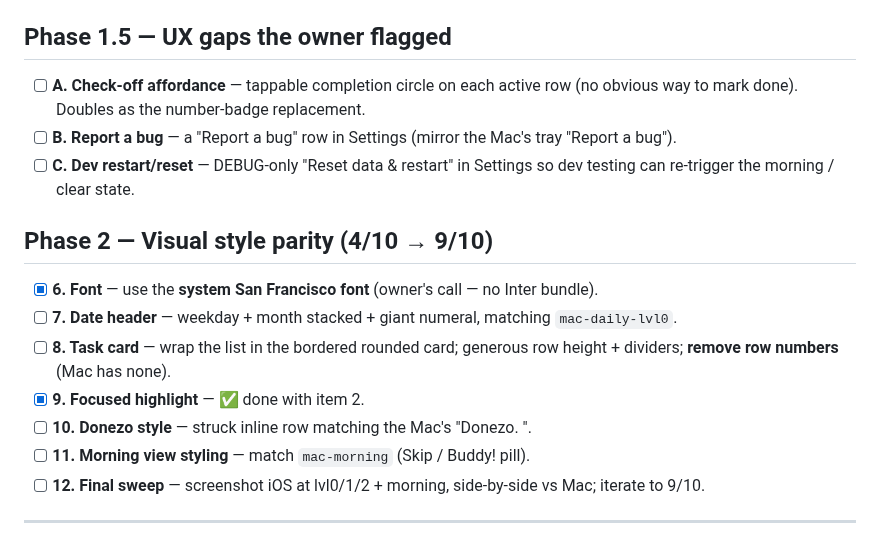
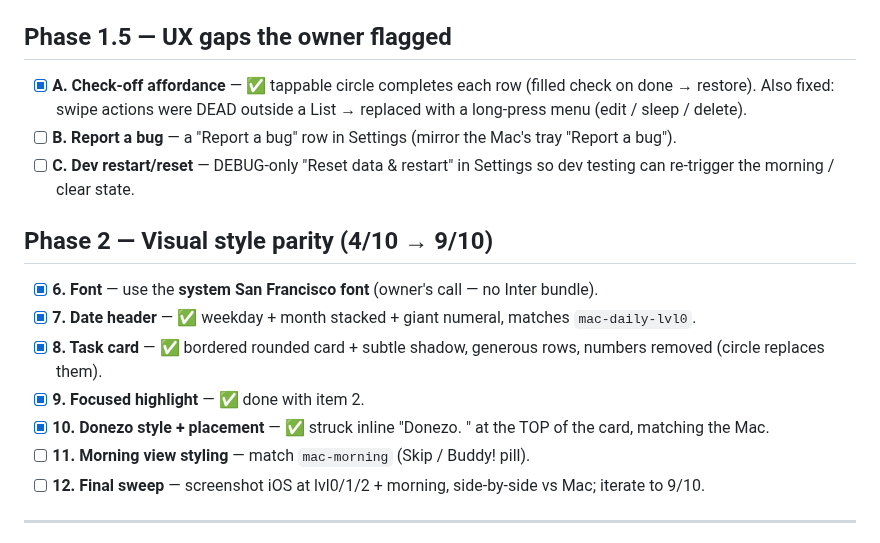
Before and after one commit to whale/buddy, a Markdown page: PARITY-PLAN.md, the part around the change. Drawn GitHub-style.

Commit message:
docs: check off parity items A, 7, 8, 10 (design pass)

```diff
--- a/PARITY-PLAN.md
+++ b/PARITY-PLAN.md
@@ -34,17 +34,17 @@ Execute **one item at a time**, reviewing each before moving on. Check items off
 
 ## Phase 1.5 — UX gaps the owner flagged
 
-- [ ] **A. Check-off affordance** — tappable completion circle on each active row (no obvious way to mark done). Doubles as the number-badge replacement.
+- [x] **A. Check-off affordance** — ✅ tappable circle completes each row (filled check on done → restore). Also fixed: swipe actions were DEAD outside a List → replaced with a long-press menu (edit / sleep / delete).
 - [ ] **B. Report a bug** — a "Report a bug" row in Settings (mirror the Mac's tray "Report a bug").
 - [ ] **C. Dev restart/reset** — DEBUG-only "Reset data & restart" in Settings so dev testing can re-trigger the morning / clear state.
 
 ## Phase 2 — Visual style parity (4/10 → 9/10)
 
 - [x] **6. Font** — use the **system San Francisco font** (owner's call — no Inter bundle).
-- [ ] **7. Date header** — weekday + month stacked + giant numeral, matching `mac-daily-lvl0`.
-- [ ] **8. Task card** — wrap the list in the bordered rounded card; generous row height + dividers; **remove row numbers** (Mac has none).
+- [x] **7. Date header** — ✅ weekday + month stacked + giant numeral, matches `mac-daily-lvl0`.
+- [x] **8. Task card** — ✅ bordered rounded card + subtle shadow, generous rows, numbers removed (circle replaces them).
 - [x] **9. Focused highlight** — ✅ done with item 2.
-- [ ] **10. Donezo style** — struck inline row matching the Mac's "Donezo. <title>".
+- [x] **10. Donezo style + placement** — ✅ struck inline "Donezo. <title>" at the TOP of the card, matching the Mac.
 - [ ] **11. Morning view styling** — match `mac-morning` (Skip / Buddy! pill).
 - [ ] **12. Final sweep** — screenshot iOS at lvl0/1/2 + morning, side-by-side vs Mac; iterate to 9/10.
 
```
